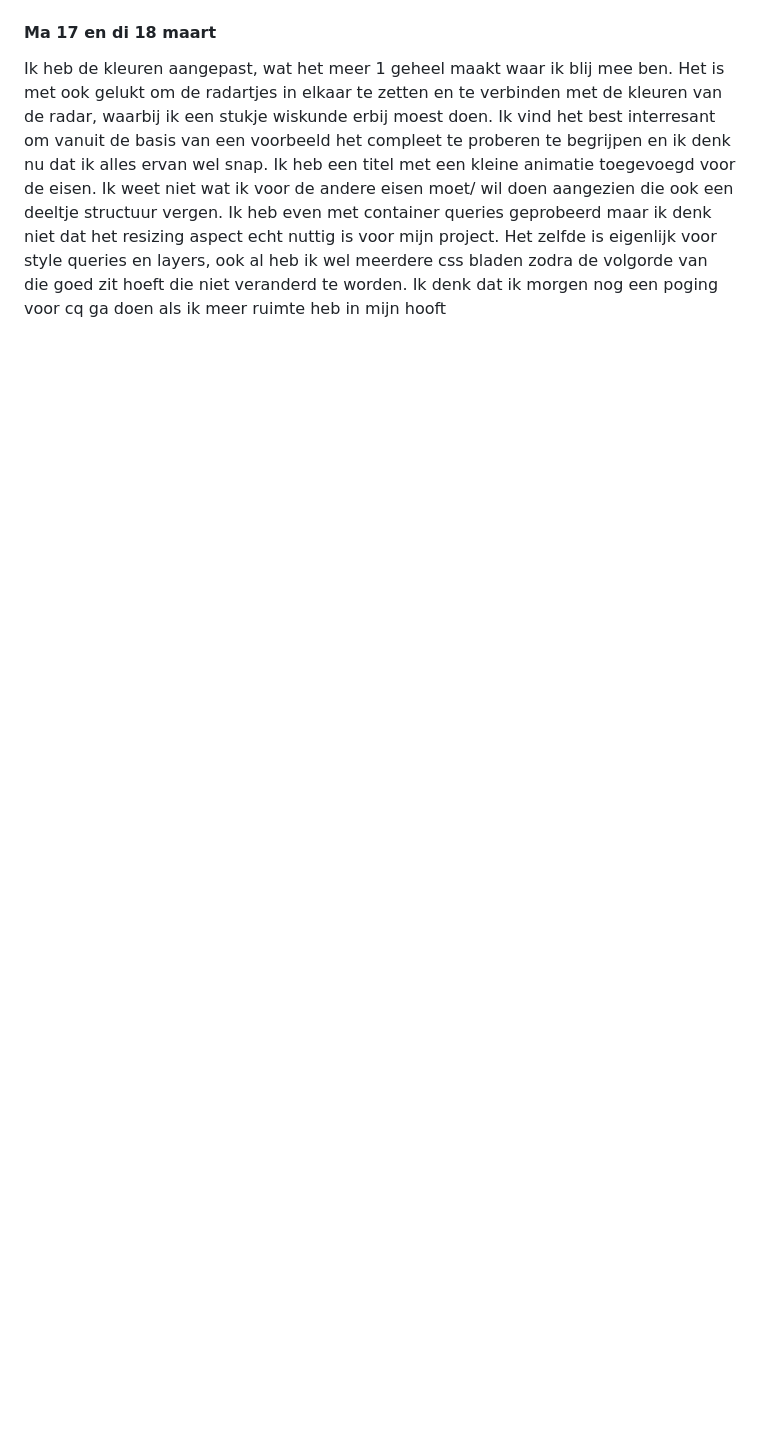
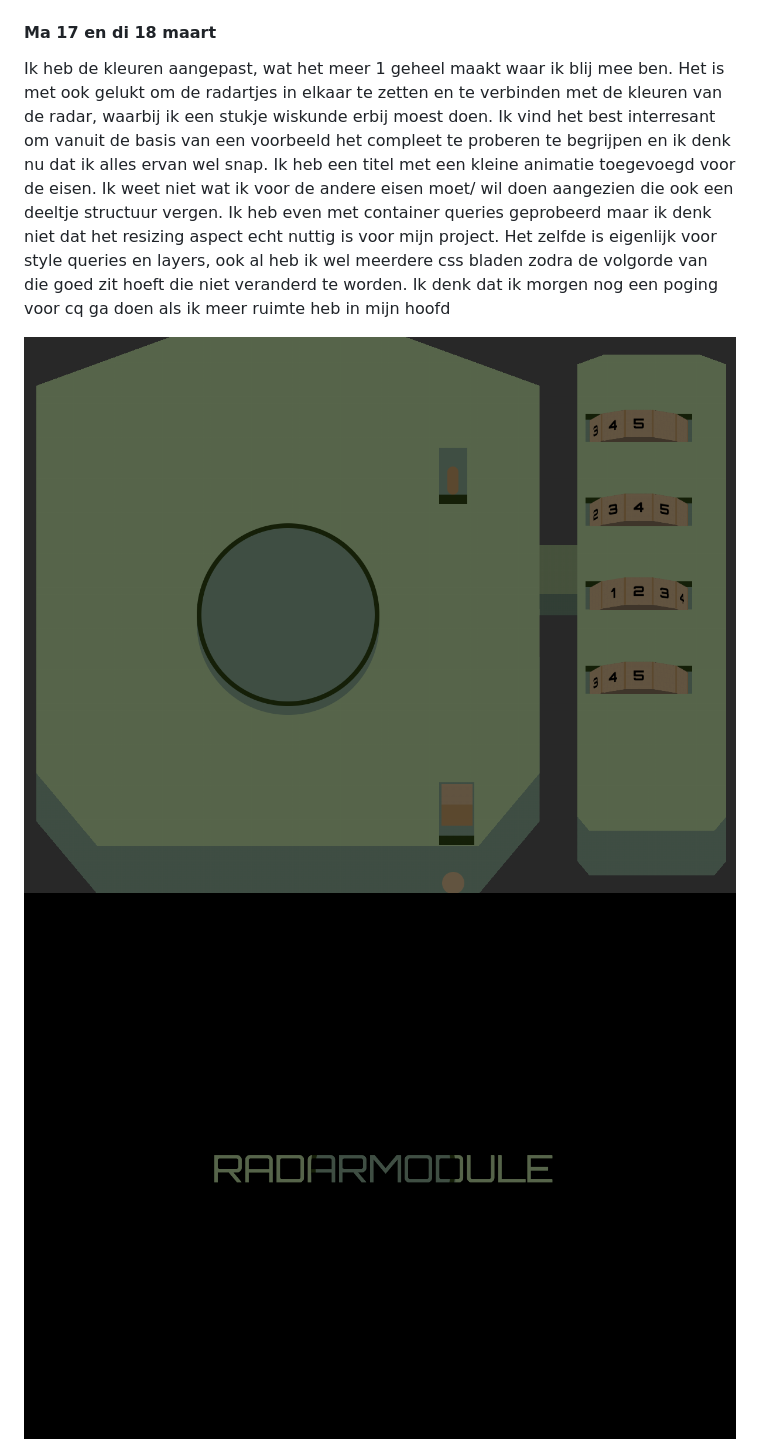
Before and after one commit to IKreike/CSS_ToTheResque_Site, a Markdown page: README.md, the part around one of its changes. Rendered like a GitHub page; pictures changed too: assets/18:3:25.png (added), assets/titel.png (added); blank space fills up the shorter version.

```diff
--- a/README.md
+++ b/README.md
@@ -40,6 +40,8 @@
 
 
 <h4>Ma 17 en di 18 maart</h4>
-<p>Ik heb de kleuren aangepast, wat het meer 1 geheel maakt waar ik blij mee ben. Het is met ook gelukt om de radartjes in elkaar te zetten en te verbinden met de kleuren van de radar, waarbij ik een stukje wiskunde erbij moest doen. Ik vind het best interresant om vanuit de basis van een voorbeeld het compleet te proberen te begrijpen en ik denk nu dat ik alles ervan wel snap. Ik heb een titel met een kleine animatie toegevoegd voor de eisen. Ik weet niet wat ik voor de andere eisen moet/ wil doen aangezien die ook een deeltje structuur vergen. Ik heb even met container queries geprobeerd maar ik denk niet dat het resizing aspect echt nuttig is voor mijn project. Het zelfde is eigenlijk voor style queries en layers, ook al heb ik wel meerdere css bladen zodra de volgorde van die goed zit hoeft die niet veranderd te worden. Ik denk dat ik morgen nog een poging voor cq ga doen als ik meer ruimte heb in mijn hooft</p>
+<p>Ik heb de kleuren aangepast, wat het meer 1 geheel maakt waar ik blij mee ben. Het is met ook gelukt om de radartjes in elkaar te zetten en te verbinden met de kleuren van de radar, waarbij ik een stukje wiskunde erbij moest doen. Ik vind het best interresant om vanuit de basis van een voorbeeld het compleet te proberen te begrijpen en ik denk nu dat ik alles ervan wel snap. Ik heb een titel met een kleine animatie toegevoegd voor de eisen. Ik weet niet wat ik voor de andere eisen moet/ wil doen aangezien die ook een deeltje structuur vergen. Ik heb even met container queries geprobeerd maar ik denk niet dat het resizing aspect echt nuttig is voor mijn project. Het zelfde is eigenlijk voor style queries en layers, ook al heb ik wel meerdere css bladen zodra de volgorde van die goed zit hoeft die niet veranderd te worden. Ik denk dat ik morgen nog een poging voor cq ga doen als ik meer ruimte heb in mijn hoofd</p>
+<img src="./assets/18:3:25.png" alt="voortgang 18 maart">
+<img src="./assets/titel.png" alt="Titel project">
 
 
```
Also changed, not shown: other parts of README.md (+6 -3 lines), assets/last_update.png (added), assets/vertical.png (added), 2 other files.
